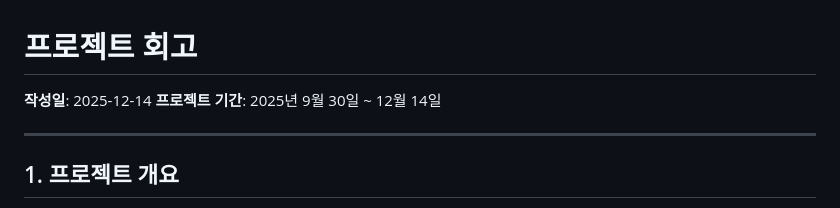
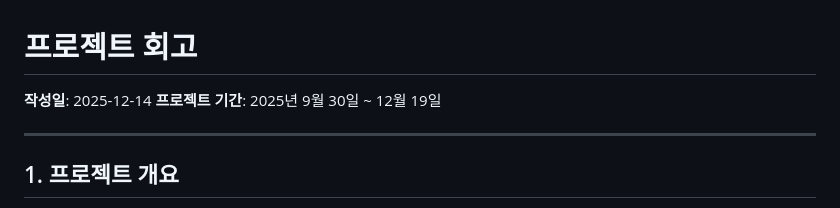
Before and after one commit to DvwN-Lee/Monitoring-v2, a Markdown page: docs/08-retrospective/project-retrospective.md, the part around the change. GitHub-like rendering.

```diff
--- a/docs/08-retrospective/project-retrospective.md
+++ b/docs/08-retrospective/project-retrospective.md
@@ -1,7 +1,7 @@
 # 프로젝트 회고
 
 **작성일**: 2025-12-14
-**프로젝트 기간**: 2025년 9월 30일 ~ 12월 14일
+**프로젝트 기간**: 2025년 9월 30일 ~ 12월 19일
 
 ---
 
```
Also changed, not shown: README.md (+1 -1 lines), docs/03-implementation/implementation-summary.md (+1 -1 lines).
